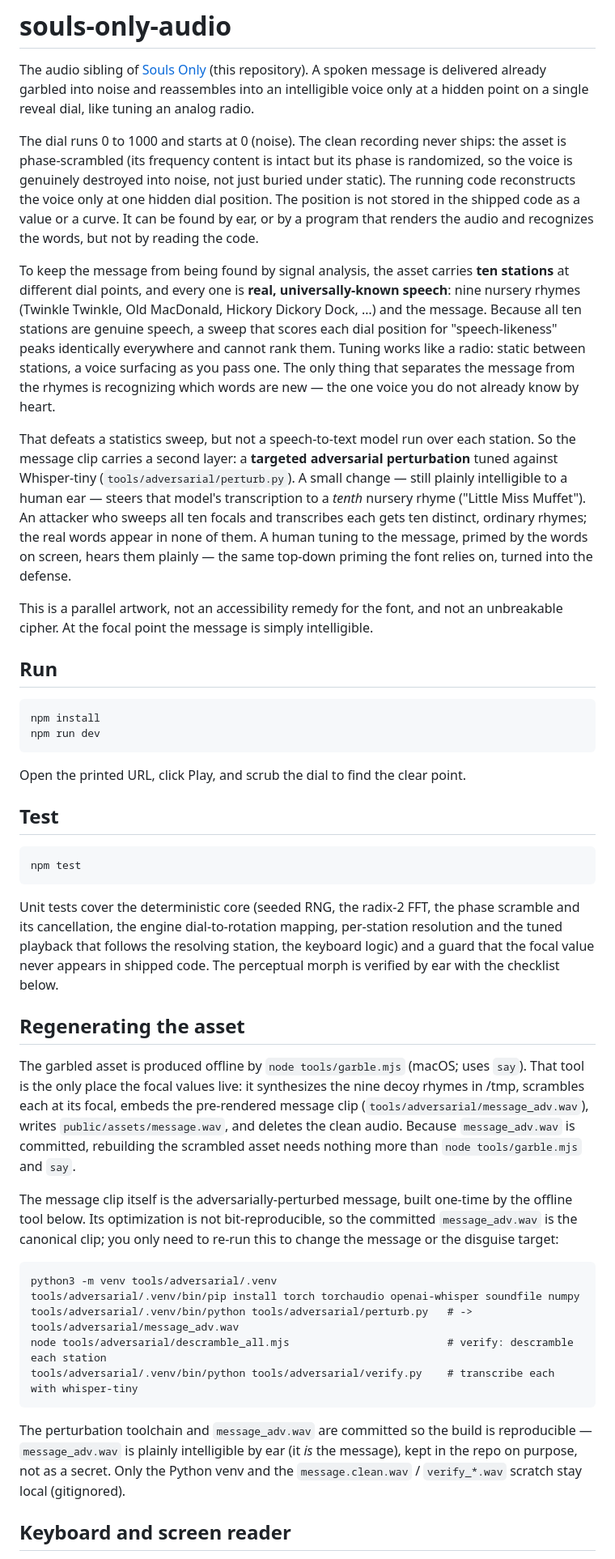
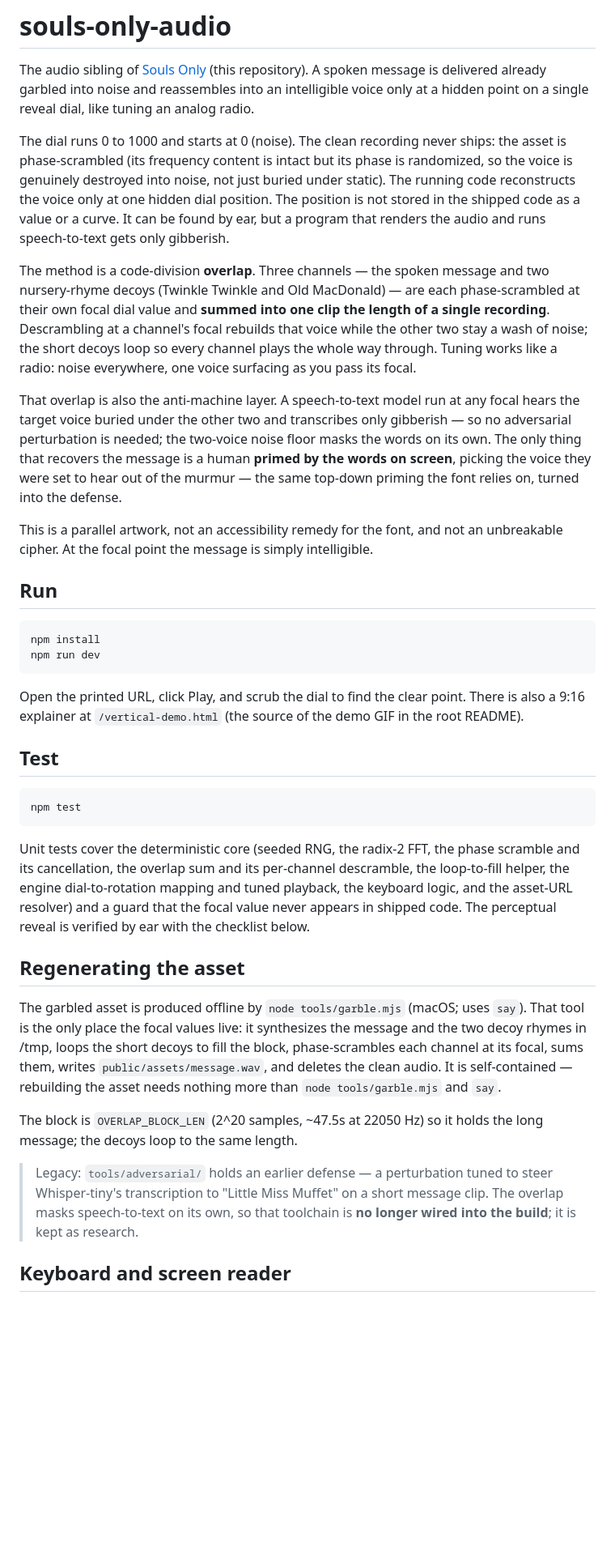
Before and after one commit to convictional/souls-only, a Markdown page: audio/README.md, the part around one of its changes. Shown at 81% size. Rendered like a GitHub page; blank space fills up the shorter version.

````diff
--- a/audio/README.md
+++ b/audio/README.md
@@ -9,28 +9,23 @@ ships: the asset is phase-scrambled (its frequency content is intact but its
 phase is randomized, so the voice is genuinely destroyed into noise, not just
 buried under static). The running code reconstructs the voice only at one hidden
 dial position. The position is not stored in the shipped code as a value or a
-curve. It can be found by ear, or by a program that renders the audio and
-recognizes the words, but not by reading the code.
+curve. It can be found by ear, but a program that renders the audio and runs
+speech-to-text gets only gibberish.
 
-To keep the message from being found by signal analysis, the asset carries **ten
-stations** at different dial points, and every one is **real, universally-known
-speech**: nine nursery rhymes (Twinkle Twinkle, Old MacDonald, Hickory Dickory
-Dock, …) and the message. Because all ten stations are genuine speech, a sweep
-that scores each dial position for "speech-likeness" peaks identically everywhere
-and cannot rank them. Tuning works like a radio: static between stations, a voice
-surfacing as you pass one. The only thing that separates the message from the
-rhymes is recognizing which words are new — the one voice you do not already know
-by heart.
+The method is a code-division **overlap**. Three channels — the spoken message
+and two nursery-rhyme decoys (Twinkle Twinkle and Old MacDonald) — are each
+phase-scrambled at their own focal dial value and **summed into one clip the
+length of a single recording**. Descrambling at a channel's focal rebuilds that
+voice while the other two stay a wash of noise; the short decoys loop so every
+channel plays the whole way through. Tuning works like a radio: noise everywhere,
+one voice surfacing as you pass its focal.
 
-That defeats a statistics sweep, but not a speech-to-text model run over each
-station. So the message clip carries a second layer: a **targeted adversarial
-perturbation** tuned against Whisper-tiny (`tools/adversarial/perturb.py`). A
-small change — still plainly intelligible to a human ear — steers that model's
-transcription to a *tenth* nursery rhyme ("Little Miss Muffet"). An attacker who
-sweeps all ten focals and transcribes each gets ten distinct, ordinary rhymes; the
-real words appear in none of them. A human tuning to the message, primed by the
-words on screen, hears them plainly — the same top-down priming the font relies on,
-turned into the defense.
+That overlap is also the anti-machine layer. A speech-to-text model run at any
+focal hears the target voice buried under the other two and transcribes only
+gibberish — so no adversarial perturbation is needed; the two-voice noise floor
+masks the words on its own. The only thing that recovers the message is a human
+**primed by the words on screen**, picking the voice they were set to hear out of
+the murmur — the same top-down priming the font relies on, turned into the defense.
 
 This is a parallel artwork, not an accessibility remedy for the font, and not an
 unbreakable cipher. At the focal point the message is simply intelligible.
@@ -43,6 +38,8 @@ npm run dev
 ```
 
 Open the printed URL, click Play, and scrub the dial to find the clear point.
+There is also a 9:16 explainer at `/vertical-demo.html` (the source of the demo
+GIF in the root README).
 
 ## Test
 
@@ -51,37 +48,28 @@ npm test
 ```
 
 Unit tests cover the deterministic core (seeded RNG, the radix-2 FFT, the phase
-scramble and its cancellation, the engine dial-to-rotation mapping, per-station
-resolution and the tuned playback that follows the resolving station, the keyboard
-logic) and a guard that the focal value never appears in shipped code. The
-perceptual morph is verified by ear with the checklist below.
+scramble and its cancellation, the overlap sum and its per-channel descramble, the
+loop-to-fill helper, the engine dial-to-rotation mapping and tuned playback, the
+keyboard logic, and the asset-URL resolver) and a guard that the focal value never
+appears in shipped code. The perceptual reveal is verified by ear with the
+checklist below.
 
 ## Regenerating the asset
 
 The garbled asset is produced offline by `node tools/garble.mjs` (macOS; uses
-`say`). That tool is the only place the focal values live: it synthesizes the nine
-decoy rhymes in /tmp, scrambles each at its focal, embeds the pre-rendered message
-clip (`tools/adversarial/message_adv.wav`), writes `public/assets/message.wav`,
-and deletes the clean audio. Because `message_adv.wav` is committed, rebuilding
-the scrambled asset needs nothing more than `node tools/garble.mjs` and `say`.
+`say`). That tool is the only place the focal values live: it synthesizes the
+message and the two decoy rhymes in /tmp, loops the short decoys to fill the block,
+phase-scrambles each channel at its focal, sums them, writes
+`public/assets/message.wav`, and deletes the clean audio. It is self-contained —
+rebuilding the asset needs nothing more than `node tools/garble.mjs` and `say`.
 
-The message clip itself is the adversarially-perturbed message, built one-time by
-the offline tool below. Its optimization is not bit-reproducible, so the committed
-`message_adv.wav` is the canonical clip; you only need to re-run this to change the
-message or the disguise target:
+The block is `OVERLAP_BLOCK_LEN` (2^20 samples, ~47.5s at 22050 Hz) so it holds the
+long message; the decoys loop to the same length.
 
-```
-python3 -m venv tools/adversarial/.venv
-tools/adversarial/.venv/bin/pip install torch torchaudio openai-whisper soundfile numpy
-tools/adversarial/.venv/bin/python tools/adversarial/perturb.py   # -> tools/adversarial/message_adv.wav
-node tools/adversarial/descramble_all.mjs                         # verify: descramble each station
-tools/adversarial/.venv/bin/python tools/adversarial/verify.py    # transcribe each with whisper-tiny
-```
-
-The perturbation toolchain and `message_adv.wav` are committed so the build is
-reproducible — `message_adv.wav` is plainly intelligible by ear (it *is* the
-message), kept in the repo on purpose, not as a secret. Only the Python venv and
-the `message.clean.wav` / `verify_*.wav` scratch stay local (gitignored).
+> Legacy: `tools/adversarial/` holds an earlier defense — a perturbation tuned to
+> steer Whisper-tiny's transcription to "Little Miss Muffet" on a short message
+> clip. The overlap masks speech-to-text on its own, so that toolchain is **no
+> longer wired into the build**; it is kept as research.
 
 ## Keyboard and screen reader
 
````
Also changed, not shown: other parts of audio/README.md (+33 -39 lines), README.md (+38 -33 lines), media/audio-demo.gif (added), media/keychron-v1-max.png (added).
